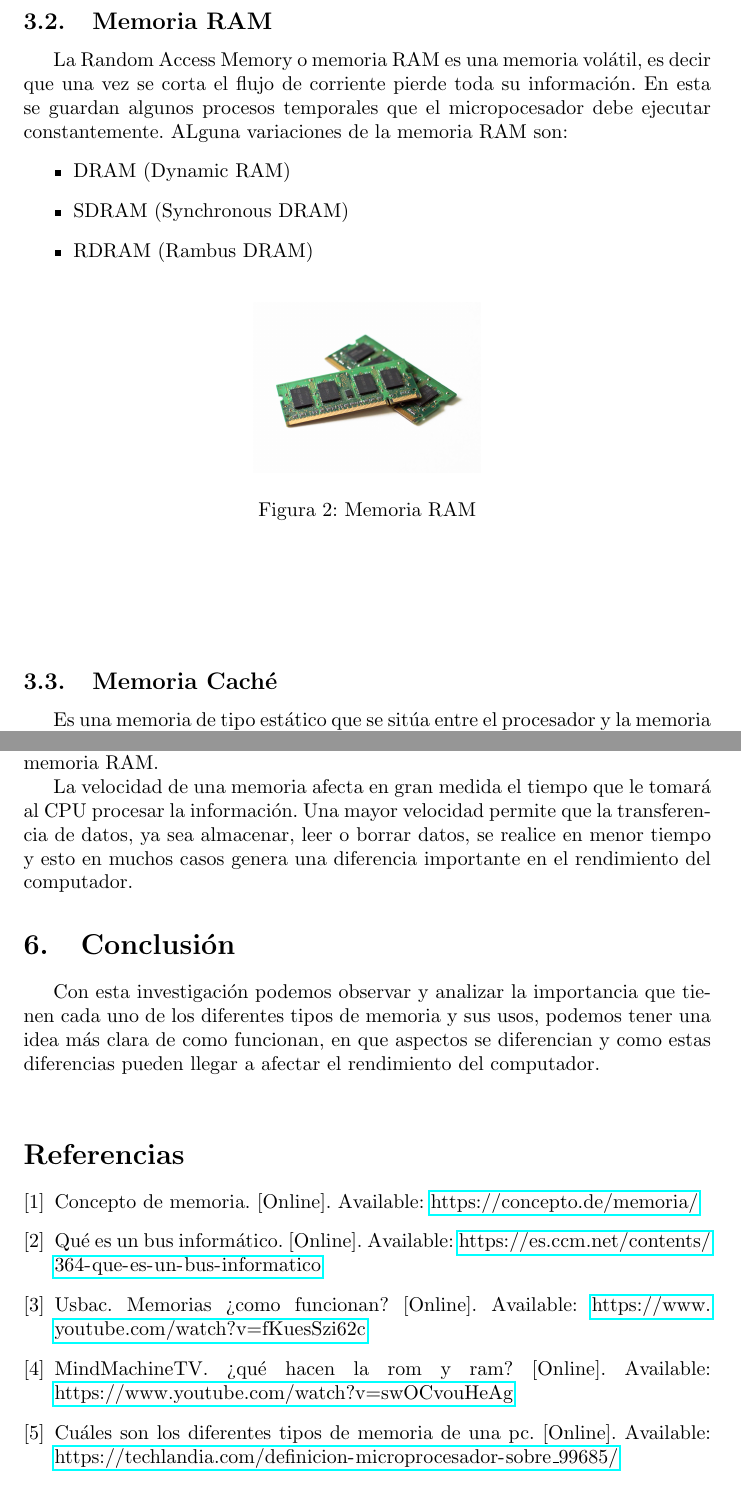
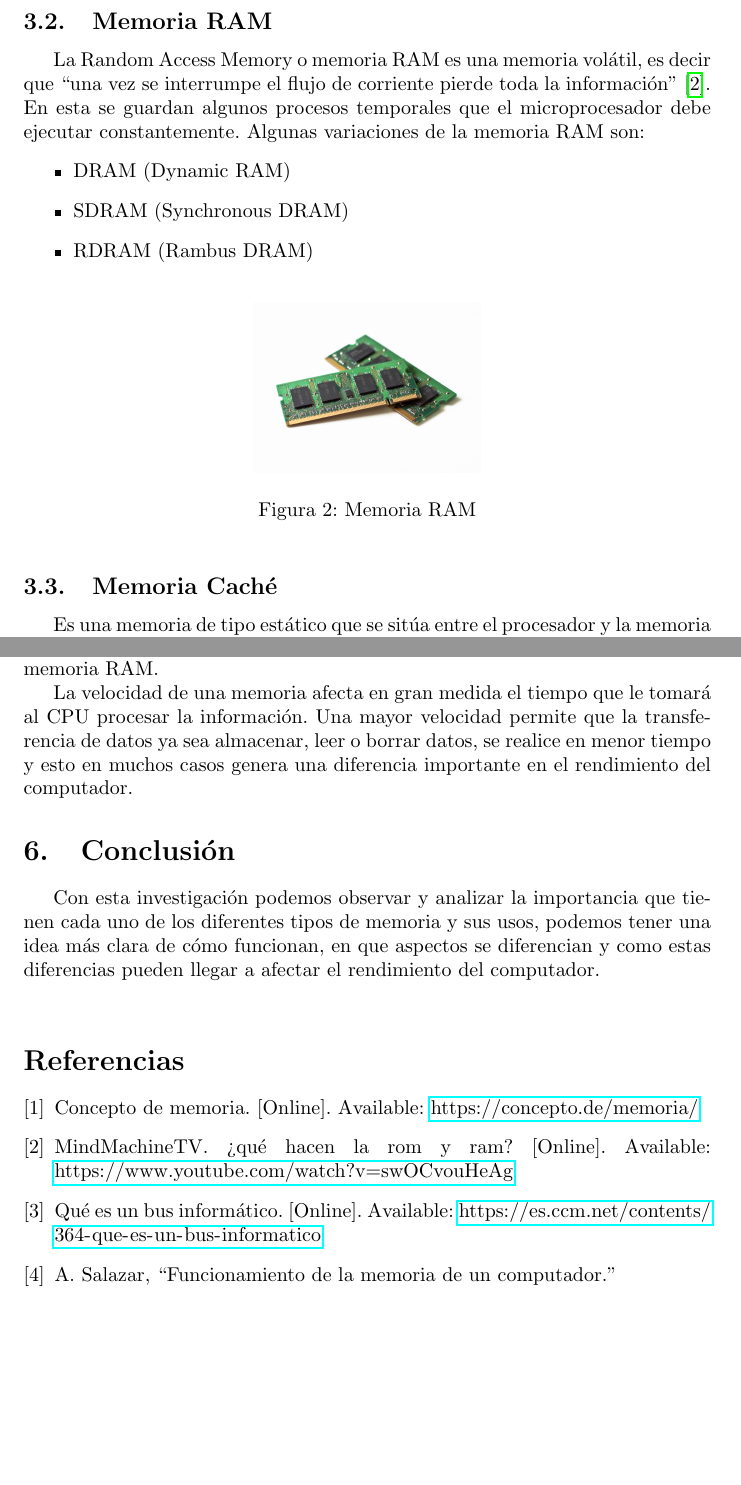
Before and after one commit to Angie-gie/taller, a LaTeX document (main.tex, which reads references.bib): two parts of pages 4 and 6 of 6, joined at a grey line, cut so that both start at the same text, the shorter picture padded with empty space. Compiled offline with pdfLaTeX.

Commit message:
arreglo de citas y referencias

```diff
--- a/main.tex
+++ b/main.tex
@@ -6,6 +6,7 @@
 \usepackage{hyperref}
 \graphicspath{ {images/} }
 \usepackage{cite}
+\usepackage[nottoc]{tocbibind}
 
 \begin{document}
 
@@ -65,7 +66,7 @@ Read Only Memory o ROM es una memoria no volátil es decir que no pierde su info
 \end{figure}
 
 \subsection{Memoria RAM}
-La Random Access Memory o memoria RAM es una memoria volátil, es decir que una vez se corta el flujo de corriente pierde toda su información. En esta se guardan algunos procesos temporales que el micropocesador debe ejecutar constantemente. ALguna variaciones de la memoria RAM son:
+La Random Access Memory o memoria RAM es una memoria volátil, es decir que ``una vez se interrumpe el flujo de corriente pierde toda la información''\cite{romram}. En esta se guardan algunos procesos temporales que el microprocesador debe ejecutar constantemente. Algunas variaciones de la memoria RAM son:
 \begin{itemize}
     \item{DRAM (Dynamic RAM)}
     \item{SDRAM (Synchronous DRAM)}
@@ -78,8 +79,6 @@ La Random Access Memory o memoria RAM es una memoria volátil, es decir que una
 \caption{Memoria RAM}
 \end{figure}
 
-\vfill
-
 \subsection{Memoria Caché}
 Es una memoria de tipo estático que se sitúa entre el procesador y la memoria principal. Almacena los datos que el procesador debe acceder con más frecuencia para acelerar el acceso a estos. Estas memorias se encuentran divididas en 3 niveles, L1, L2 y L3. El primer nivel de la memoria es el que se encuentra más inmediato al procesador por lo tanto el acceso a la información de este nivel es más rápido al de los otros niveles. Mientras mayor sea el nivel su capacidad de almacenamiento es más grande pero su velocidad será menor.
 
@@ -105,10 +104,10 @@ Por un lado, la memoria ROM al ser una memoria secuencial debe recorrer todos lo
 \vspace{5mm}
 Por último, leer directamente el disco duro cada que se solicita información resulta en una operación muy larga(se deben recorren los discos para buscar la información), y también es posible que se genere más información que debería guardarse en el proceso, esto requiere más movimiento de información porque lo que lógicamente requerirá más tiempo y aunque la velocidad con la que giran los discos puede hacer el proceso más rápido sigue siendo más lento que una memoria RAM.
 
-La velocidad de una memoria afecta en gran medida el tiempo que le tomará al CPU procesar la información. Una mayor velocidad permite que la transferencia de datos, ya sea almacenar, leer o borrar datos, se realice en menor tiempo y esto en muchos casos genera una diferencia importante en el rendimiento del computador.
+La velocidad de una memoria afecta en gran medida el tiempo que le tomará al CPU procesar la información. Una mayor velocidad permite que la transferencia de datos ya sea almacenar, leer o borrar datos, se realice en menor tiempo y esto en muchos casos genera una diferencia importante en el rendimiento del computador.
 
 \section{Conclusión}
-Con esta investigación podemos observar y analizar la importancia que tienen cada uno de los diferentes tipos de memoria y sus usos, podemos tener una idea más clara de como funcionan, en que aspectos se diferencian y como estas diferencias pueden llegar a afectar el rendimiento del computador.
+Con esta investigación podemos observar y analizar la importancia que tienen cada uno de los diferentes tipos de memoria y sus usos, podemos tener una idea más clara de cómo funcionan, en que aspectos se diferencian y como estas diferencias pueden llegar a afectar el rendimiento del computador.
 
 \vspace{5mm}
 
--- a/references.bib
+++ b/references.bib
@@ -1,10 +1,3 @@
-@online{funcion,
-    author = "Usbac",
-    title = "MEMORIAS ¿Como Funcionan?",
-    url  = "https://www.youtube.com/watch?v=fKuesSzi62c",
-    keywords = "funcionamiento"
-}
-
 @online{definicion,
     title = "Concepto de MEMORIA",
     url  = "https://concepto.de/memoria/",
@@ -21,5 +14,3 @@
     url  = "https://es.ccm.net/contents/364-que-es-un-bus-informatico",
     keywords = "bus"
 }
-@online{memoria,
-    title = "Cuáles son los diferentes tipos de memoria de una PC",
@@ -28 +20,2 @@
+    title   = {Funcionamiento de la memoria de un computador},
 }
```
Also changed, not shown: investigacion.pdf, main.tex (6 more changed lines), references.bib (5 more changed lines).
